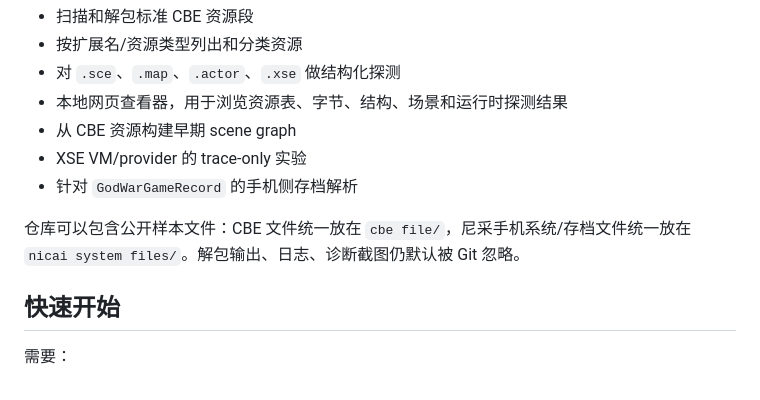
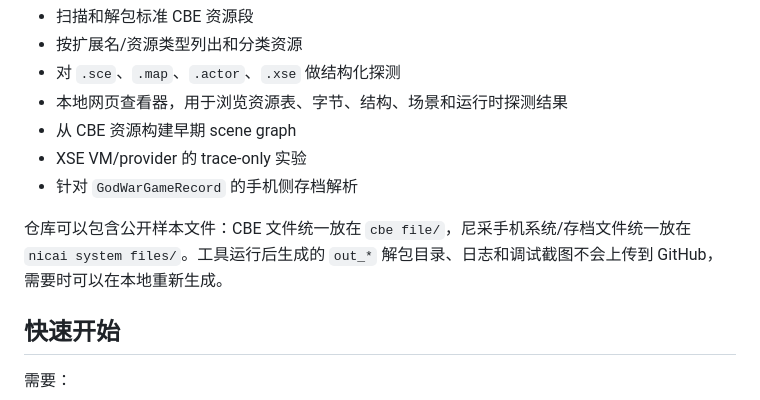
Before and after one commit to 610la/Nicai-CBE-Viewer, a Markdown page: README.md, the part around the change. Drawn GitHub-style.

```diff
--- a/README.md
+++ b/README.md
@@ -18,7 +18,7 @@
 - XSE VM/provider 的 trace-only 实验
 - 针对 `GodWarGameRecord` 的手机侧存档解析
 
-仓库可以包含公开样本文件：CBE 文件统一放在 `cbe file/`，尼采手机系统/存档文件统一放在 `nicai system files/`。解包输出、日志、诊断截图仍默认被 Git 忽略。
+仓库可以包含公开样本文件：CBE 文件统一放在 `cbe file/`，尼采手机系统/存档文件统一放在 `nicai system files/`。工具运行后生成的 `out_*` 解包目录、日志和调试截图不会上传到 GitHub，需要时可以在本地重新生成。
 
 ## 快速开始
 
```
Also changed, not shown: README_EN.md (+3 -2 lines).
